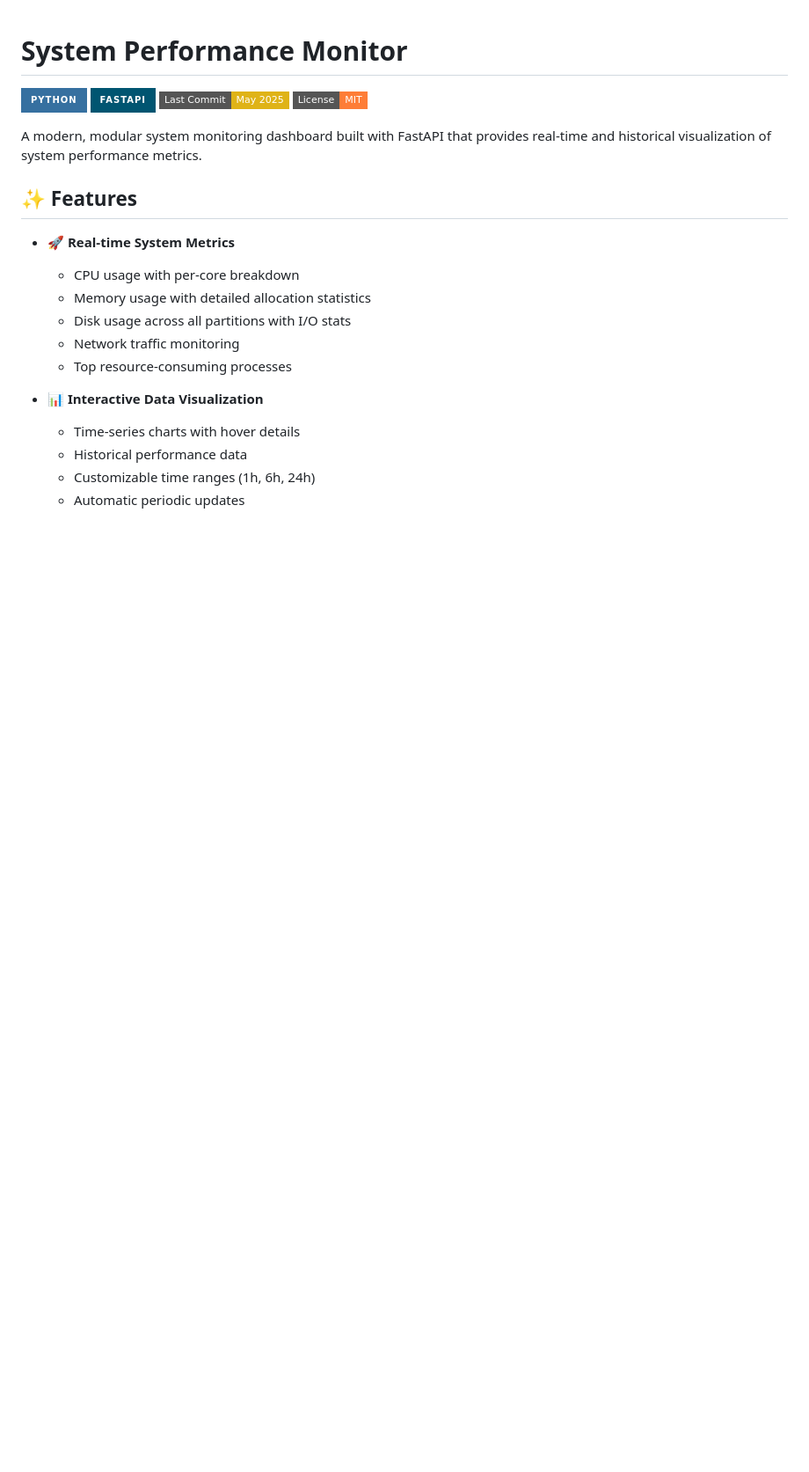
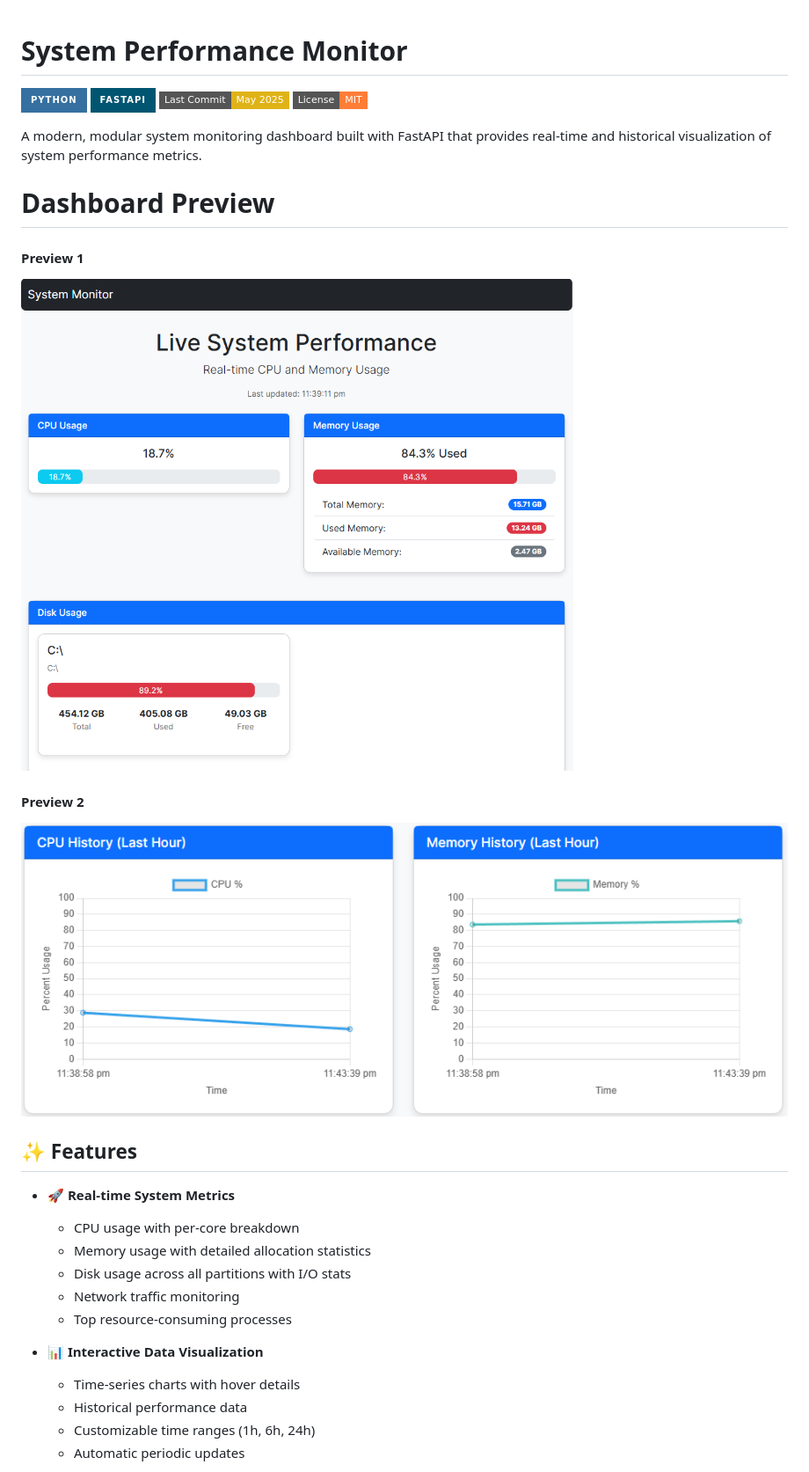
Before and after one commit to TheHRC/fastapi-system-monitor, a Markdown page: README.md, the part around the change. Shown: that part at 88% size. Drawn GitHub-style; pictures changed too: preview/dashboard_preview_1.png (added), preview/dashboard_preview_2.png (added); badges without logos; blank space fills up the shorter version.

Commit message:
Add dashboard previews and images to README

```diff
--- a/README.md
+++ b/README.md
@@ -7,6 +7,11 @@
 
 A modern, modular system monitoring dashboard built with FastAPI that provides real-time and historical visualization of system performance metrics.
 
+# Dashboard Preview
+#### Preview 1
+![Dashboard](preview/dashboard_preview_1.png)
+#### Preview 2
+![Dashboard](preview/dashboard_preview_2.png)
 
 ## ✨ Features
 
```
